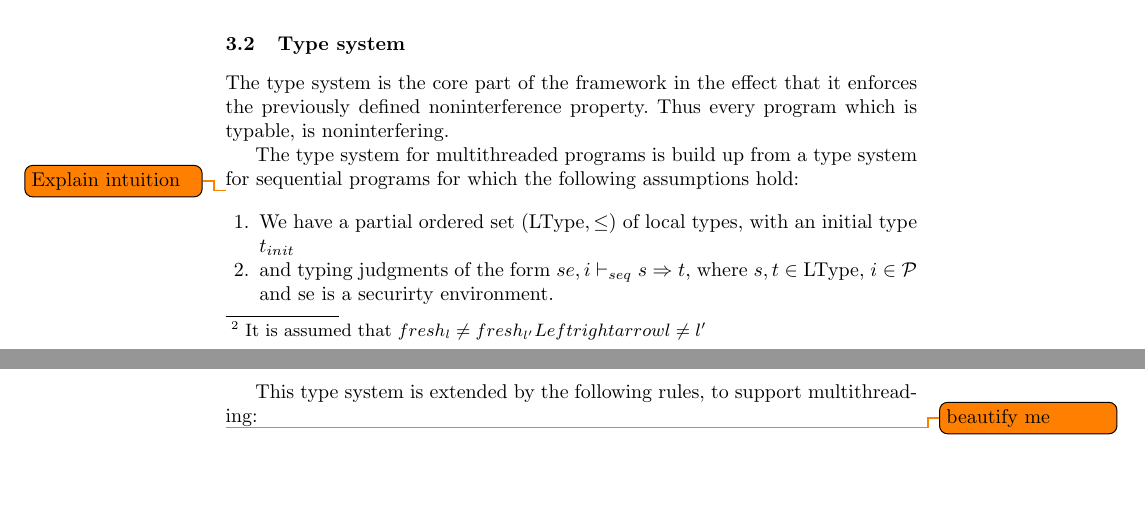
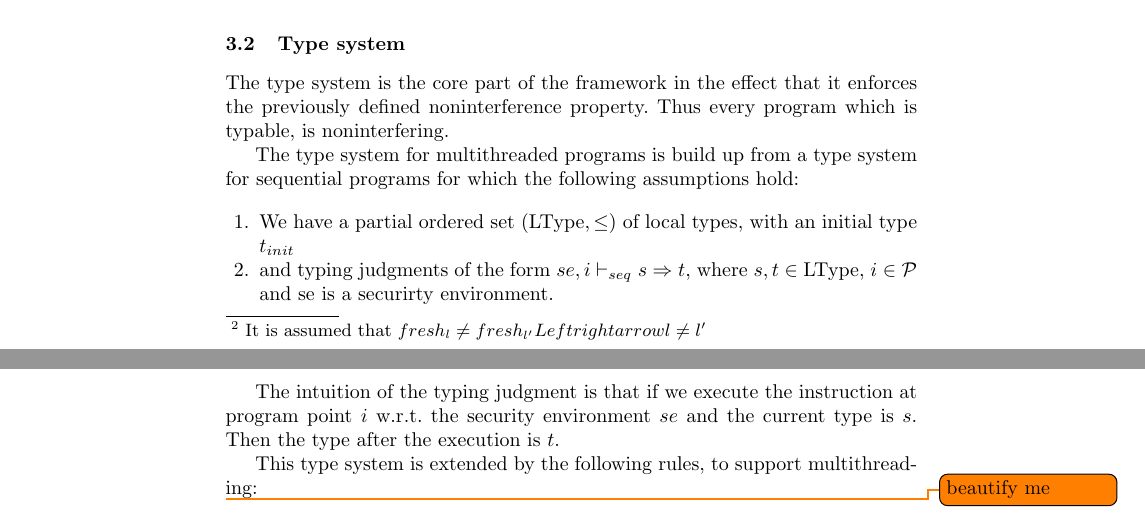
Before and after one commit to pSub/seminar-formspez, a LaTeX thesis (paper/paper.tex): two parts of pages 4 and 5 of 9, joined at a grey line, cut so that both start at the same text, the shorter picture padded with empty space. Compiled offline with pdfLaTeX.

Commit message:
explained intuition of the sequential typing judgment

```diff
--- a/paper/paper.tex
+++ b/paper/paper.tex
@@ -231,13 +231,16 @@ program which is typable, is noninterfering.
 The type system for multithreaded programs is build up from a type system
 for sequential programs for which the following assumptions hold:
 
-\todo{Explain intuition}
 \begin{enumerate}
 \item We have a partial ordered set $(\text{LType}, \leq)$ of local types, with an initial
       type $t_{init}$
 \item and typing judgments of the form $se, i \vdash_{seq} s \Rightarrow t$, where
       $s, t \in \text{LType}$, $i \in \mathcal{P}$ and se is a securirty environment.
 \end{enumerate}
+
+The intuition of the typing judgment is that if we execute the instruction at program
+point $i$ w.r.t. the security environment $se$ and the current type is $s$. Then the
+type after the execution is $t$.
 
 This type system is extended by the following rules, to support multithreading:
 
```
